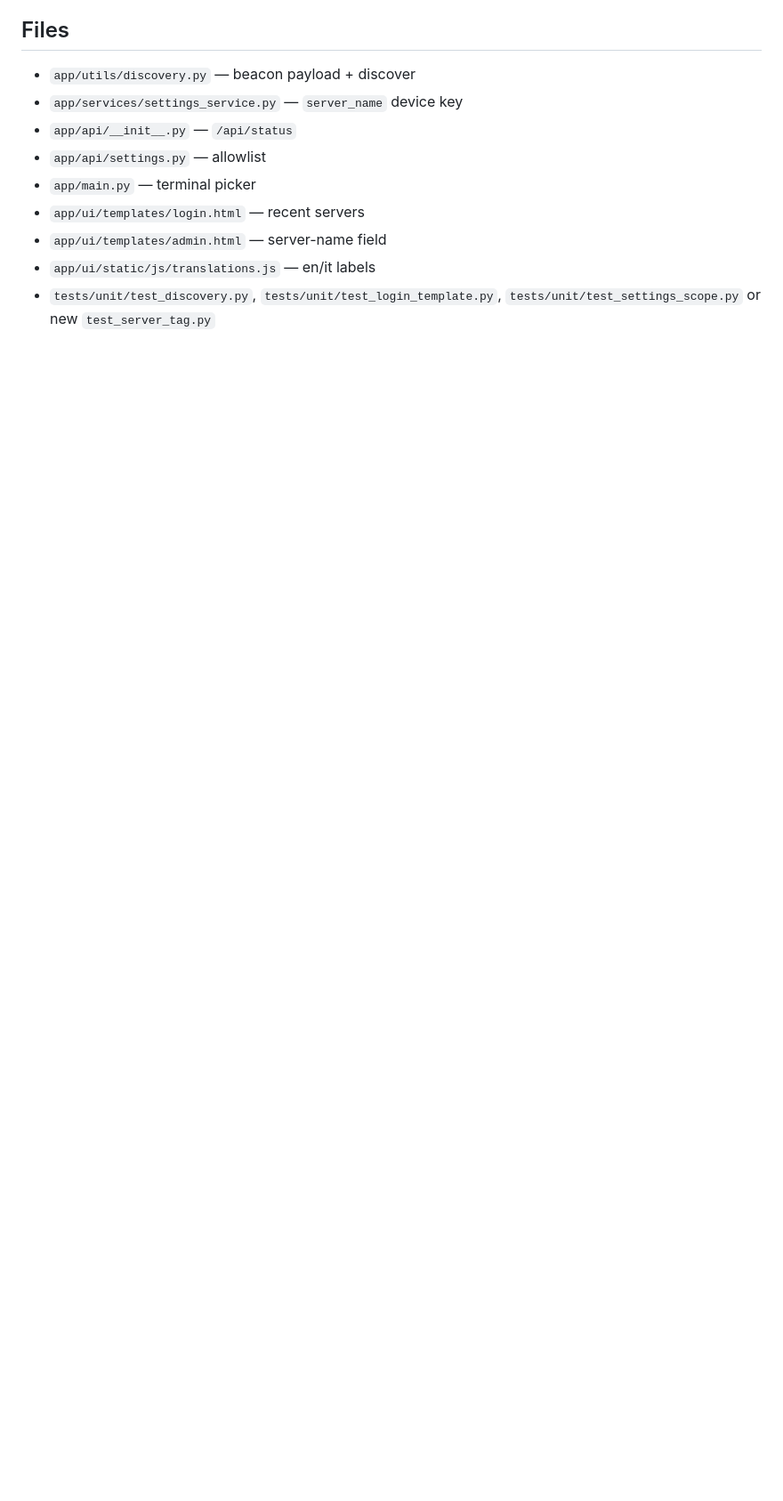
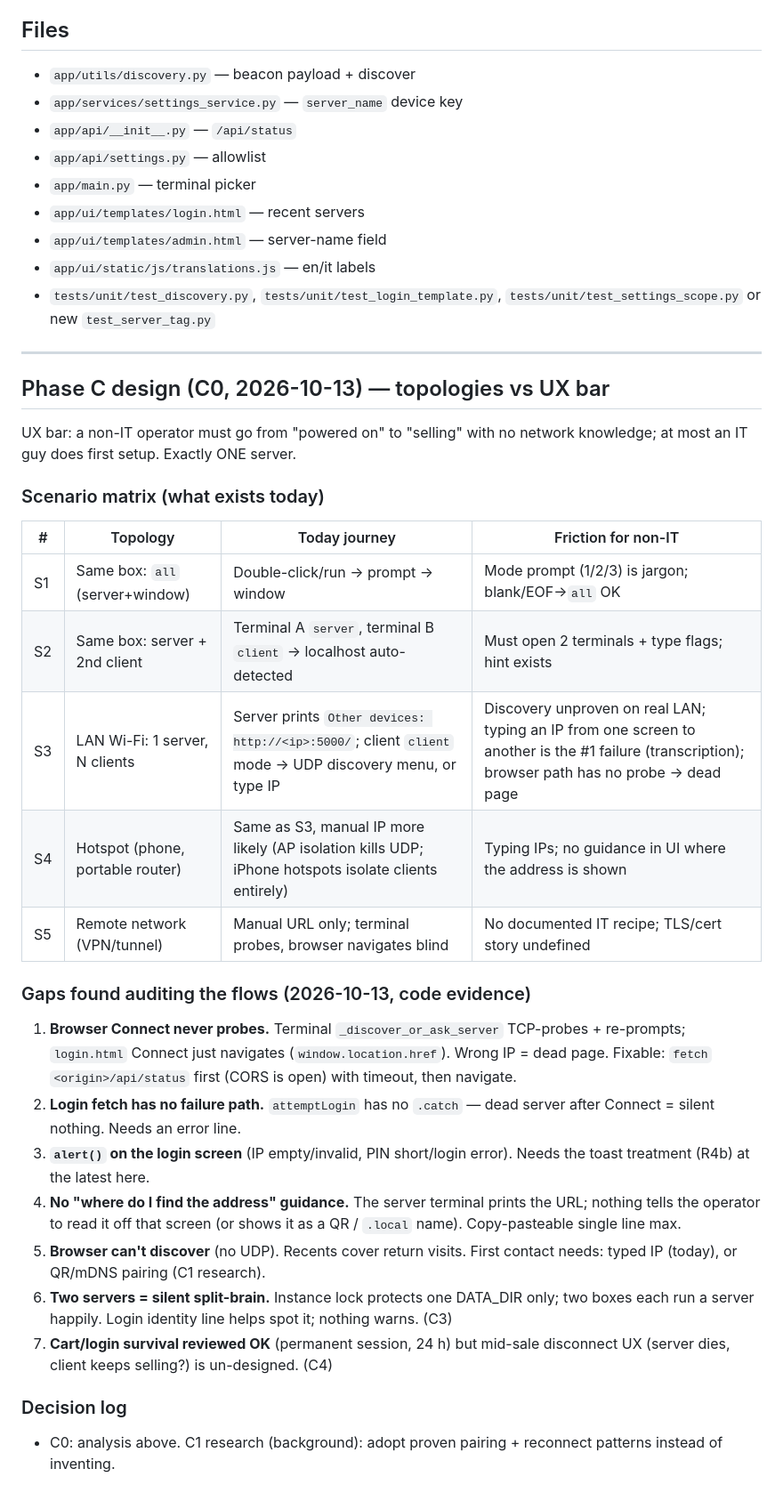
Before and after one commit to Ozard-02/POSziona, a Markdown page: docs/connection.md, the part around the change. Shown at 89% size. Rendered like a GitHub page; blank space fills up the shorter version.

Commit message:
Docs C0: topology matrix and connection gaps

```diff
--- a/docs/connection.md
+++ b/docs/connection.md
@@ -68,3 +68,46 @@ Target: verify on 2 real devices from the GitHub release assets.
 - `app/ui/static/js/translations.js` — en/it labels
 - `tests/unit/test_discovery.py`, `tests/unit/test_login_template.py`,
   `tests/unit/test_settings_scope.py` or new `test_server_tag.py`
+
+---
+
+## Phase C design (C0, 2026-10-13) — topologies vs UX bar
+
+UX bar: a non-IT operator must go from "powered on" to "selling" with no
+network knowledge; at most an IT guy does first setup. Exactly ONE server.
+
+### Scenario matrix (what exists today)
+
+| # | Topology | Today journey | Friction for non-IT |
+|---|---|---|---|
+| S1 | Same box: `all` (server+window) | Double-click/run → prompt → window | Mode prompt (1/2/3) is jargon; blank/EOF→`all` OK |
+| S2 | Same box: server + 2nd client | Terminal A `server`, terminal B `client` → localhost auto-detected | Must open 2 terminals + type flags; hint exists |
+| S3 | LAN Wi-Fi: 1 server, N clients | Server prints `Other devices: http://<ip>:5000/`; client `client` mode → UDP discovery menu, or type IP | Discovery unproven on real LAN; typing an IP from one screen to another is the #1 failure (transcription); browser path has no probe → dead page |
+| S4 | Hotspot (phone, portable router) | Same as S3, manual IP more likely (AP isolation kills UDP; iPhone hotspots isolate clients entirely) | Typing IPs; no guidance in UI where the address is shown |
+| S5 | Remote network (VPN/tunnel) | Manual URL only; terminal probes, browser navigates blind | No documented IT recipe; TLS/cert story undefined |
+
+### Gaps found auditing the flows (2026-10-13, code evidence)
+
+1. **Browser Connect never probes.** Terminal `_discover_or_ask_server`
+   TCP-probes + re-prompts; `login.html` Connect just navigates
+   (`window.location.href`). Wrong IP = dead page. Fixable: `fetch`
+   `<origin>/api/status` first (CORS is open) with timeout, then navigate.
+2. **Login fetch has no failure path.** `attemptLogin` has no `.catch` —
+   dead server after Connect = silent nothing. Needs an error line.
+3. **`alert()` on the login screen** (IP empty/invalid, PIN short/login
+   error). Needs the toast treatment (R4b) at the latest here.
+4. **No "where do I find the address" guidance.** The server terminal
+   prints the URL; nothing tells the operator to read it off that screen
+   (or shows it as a QR / `.local` name). Copy-pasteable single line max.
+5. **Browser can't discover** (no UDP). Recents cover return visits.
+   First contact needs: typed IP (today), or QR/mDNS pairing (C1 research).
+6. **Two servers = silent split-brain.** Instance lock protects one DATA_DIR
+   only; two boxes each run a server happily. Login identity line helps
+   spot it; nothing warns. (C3)
+7. **Cart/login survival reviewed OK** (permanent session, 24 h) but
+   mid-sale disconnect UX (server dies, client keeps selling?) is
+   un-designed. (C4)
+
+### Decision log
+- C0: analysis above. C1 research (background): adopt proven pairing +
+  reconnect patterns instead of inventing.
```
